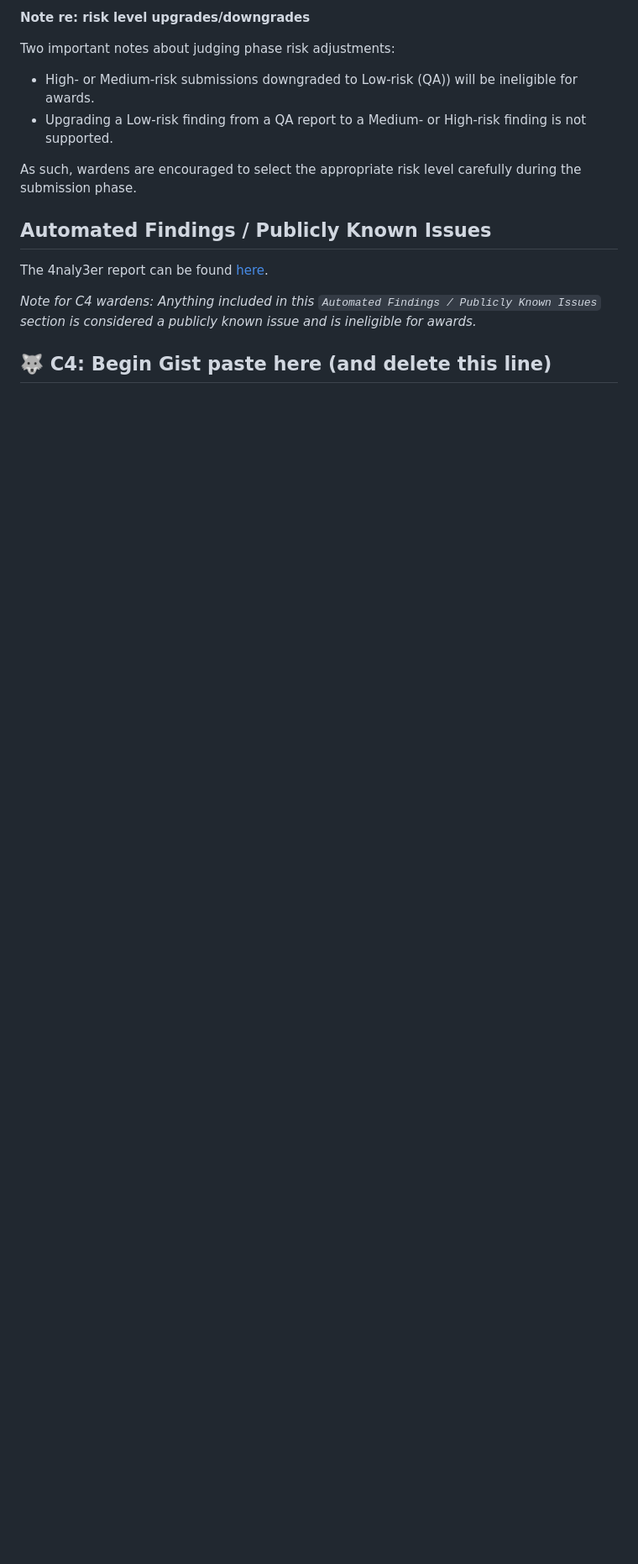
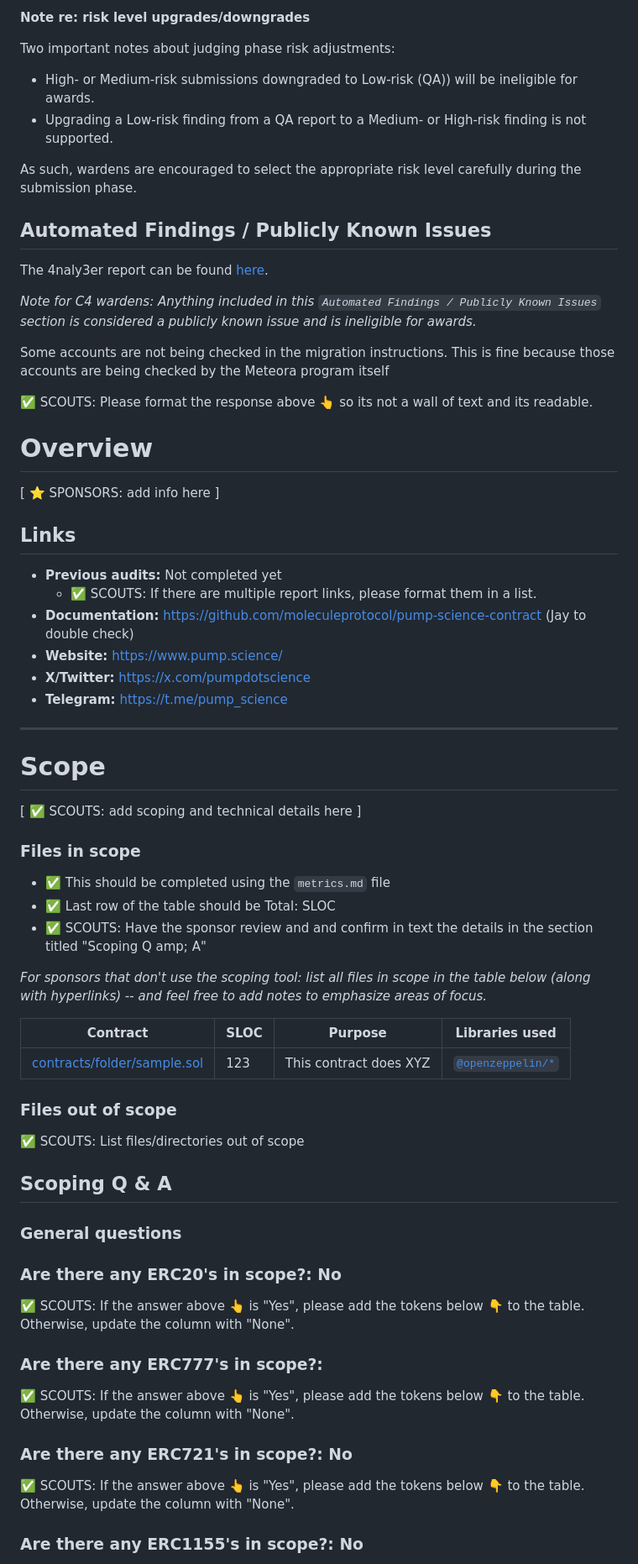
Before and after one commit to code-423n4/2025-01-pump-science, a Markdown page: README.md, the part around one of its changes. Shown at 84% size. GitHub-like rendering; blank space fills up the shorter version.

```diff
--- a/README.md
+++ b/README.md
@@ -83,8 +24,65 @@ The 4naly3er report can be found [here](https://github.com/code-423n4/2024-12-pu
 
 
 _Note for C4 wardens: Anything included in this `Automated Findings / Publicly Known Issues` section is considered a publicly known issue and is ineligible for awards._
-## 🐺 C4: Begin Gist paste here (and delete this line)
+
+Some accounts are not being checked in the migration instructions. This is fine because those accounts are being checked by the Meteora program itself
+
+✅ SCOUTS: Please format the response above 👆 so its not a wall of text and its readable.
+
+# Overview
+
+[ ⭐️ SPONSORS: add info here ]
+
+## Links
+
+- **Previous audits:**  Not completed yet
+  - ✅ SCOUTS: If there are multiple report links, please format them in a list.
+- **Documentation:** https://github.com/moleculeprotocol/pump-science-contract (Jay to double check)
+- **Website:** https://www.pump.science/
+- **X/Twitter:** https://x.com/pumpdotscience
+- **Telegram:** https://t.me/pump_science
+
+---
+
+# Scope
+
+[ ✅ SCOUTS: add scoping and technical details here ]
+
+### Files in scope
+- ✅ This should be completed using the `metrics.md` file
+- ✅ Last row of the table should be Total: SLOC
+- ✅ SCOUTS: Have the sponsor review and and confirm in text the details in the section titled "Scoping Q amp; A"
+
+*For sponsors that don't use the scoping tool: list all files in scope in the table below (along with hyperlinks) -- and feel free to add notes to emphasize areas of focus.*
+
+| Contract | SLOC | Purpose | Libraries used |
+| ----------- | ----------- | ----------- | ----------- |
+| [contracts/folder/sample.sol](https://github.com/code-423n4/repo-name/blob/contracts/folder/sample.sol) | 123 | This contract does XYZ | [`@openzeppelin/*`](https://openzeppelin.com/contracts/) |
+
+### Files out of scope
+✅ SCOUTS: List files/directories out of scope
+
+## Scoping Q &amp; A
+
+### General questions
+### Are there any ERC20's in scope?: No
+
+✅ SCOUTS: If the answer above 👆 is "Yes", please add the tokens below 👇 to the table. Otherwise, update the column with "None".
 
 
 
 
+### Are there any ERC777's in scope?:
+
+✅ SCOUTS: If the answer above 👆 is "Yes", please add the tokens below 👇 to the table. Otherwise, update the column with "None".
+
+
+
+### Are there any ERC721's in scope?: No
+
+✅ SCOUTS: If the answer above 👆 is "Yes", please add the tokens below 👇 to the table. Otherwise, update the column with "None".
+
+
+
+### Are there any ERC1155's in scope?: No
+
```
Also changed, not shown: other parts of README.md (+140 -65 lines).
